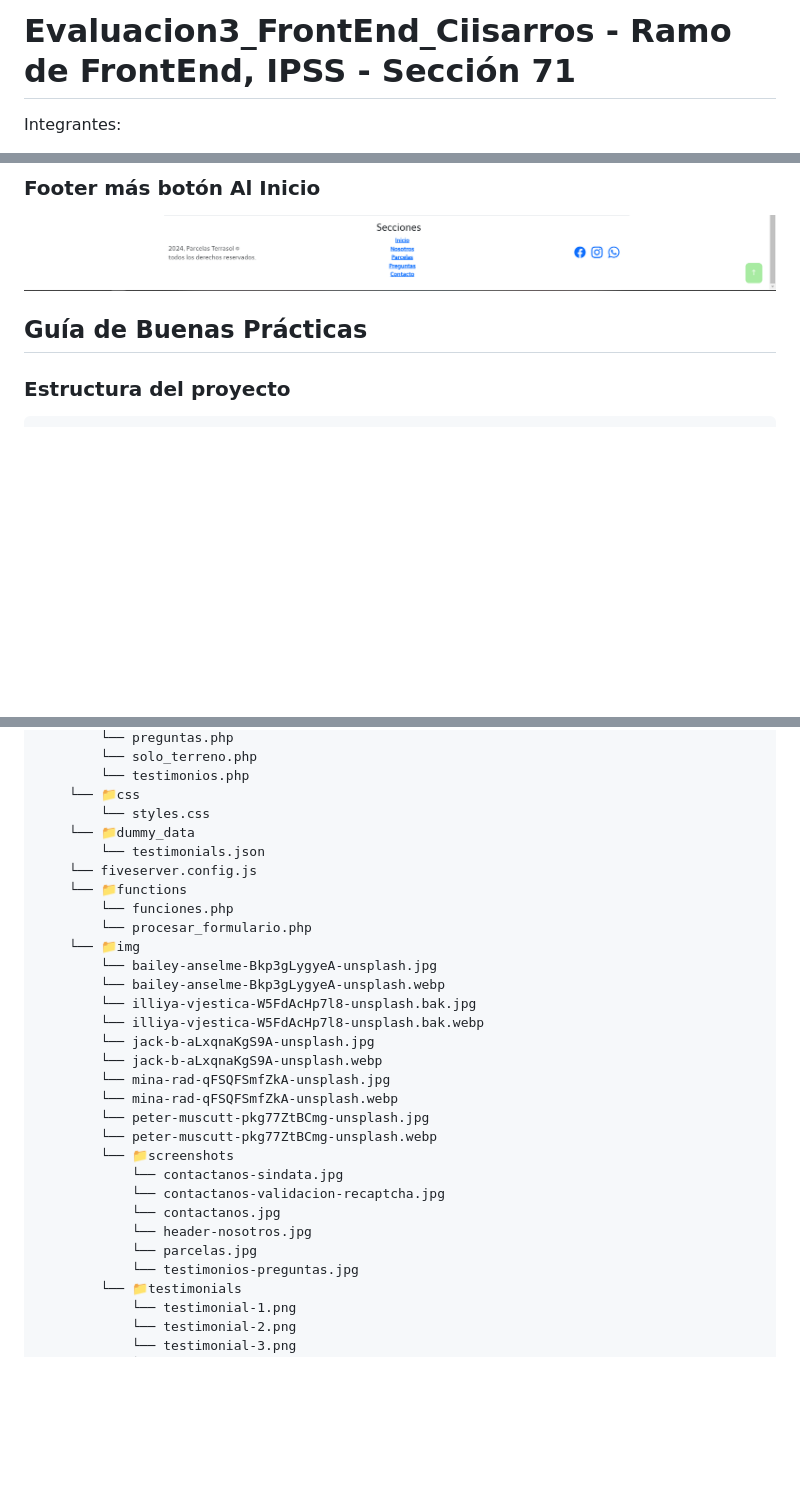
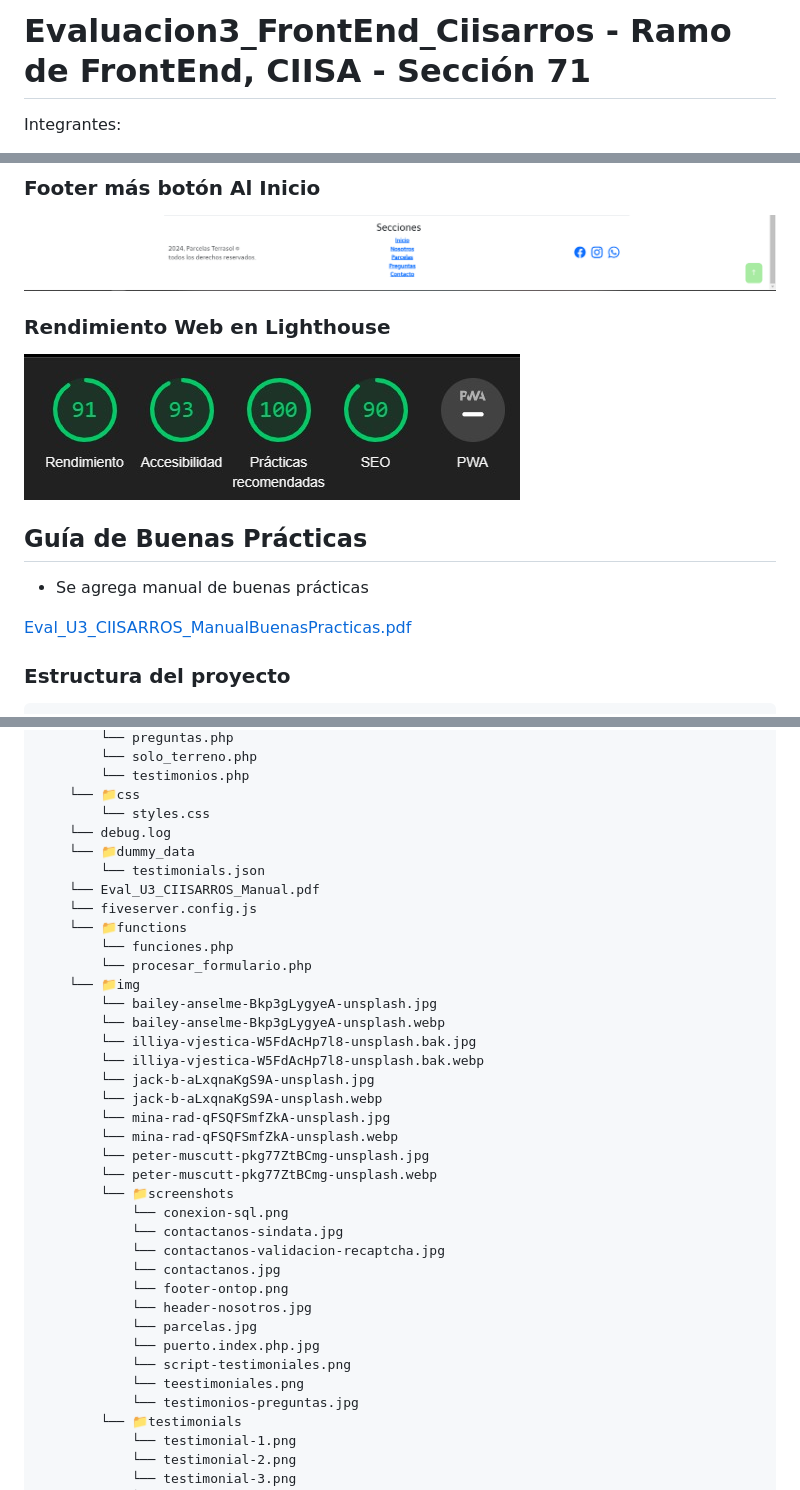
Before and after one commit to gmenesesdev/Evaluacion3_FrontEnd_Ciisarros, a Markdown page: README.md, 3 parts joined by grey strips. GitHub-like rendering; pictures changed too: img/screenshots/SEO Lighthouse.png (added); blank space fills up the shorter version.

Commit message:
Se sube ultimos cambios de la entrega 3

````diff
--- a/README.md
+++ b/README.md
@@ -1,4 +1,4 @@
-# Evaluacion3_FrontEnd_Ciisarros - Ramo de FrontEnd, IPSS - Sección 71
+# Evaluacion3_FrontEnd_Ciisarros - Ramo de FrontEnd, CIISA - Sección 71
 Integrantes:
 * David Alejandro Robles Martinez
 * Gabriel Fernando Sanhueza Pincheira
@@ -23,8 +23,13 @@ Docente:
 ![](img/screenshots/contactanos-validacion-recaptcha.jpg)
 ### Footer más botón Al Inicio
 ![](img/screenshots/footer-ontop.png)
+### Rendimiento Web en Lighthouse
+![SEO Lighthouse](img/screenshots/SEO%20Lighthouse.png)
+## Guía de Buenas Prácticas
 
-## Guía de Buenas Prácticas
+* Se agrega manual de buenas prácticas
+
+[Eval_U3_CIISARROS_ManualBuenasPracticas.pdf](Eval_U3_CIISARROS_ManualBuenasPracticas.pdf)
 
 ### Estructura del proyecto
 ```
@@ -43,8 +48,10 @@ Docente:
         └── testimonios.php
     └── 📁css
         └── styles.css
+    └── debug.log
     └── 📁dummy_data
         └── testimonials.json
+    └── Eval_U3_CIISARROS_Manual.pdf
     └── fiveserver.config.js
     └── 📁functions
         └── funciones.php
@@ -61,11 +68,16 @@ Docente:
         └── peter-muscutt-pkg77ZtBCmg-unsplash.jpg
         └── peter-muscutt-pkg77ZtBCmg-unsplash.webp
         └── 📁screenshots
+            └── conexion-sql.png
             └── contactanos-sindata.jpg
             └── contactanos-validacion-recaptcha.jpg
             └── contactanos.jpg
+            └── footer-ontop.png
             └── header-nosotros.jpg
             └── parcelas.jpg
+            └── puerto.index.php.jpg
+            └── script-testimoniales.png
+            └── teestimoniales.png
             └── testimonios-preguntas.jpg
         └── 📁testimonials
             └── testimonial-1.png
````
Also changed, not shown: img/screenshots/SEO Lighthouse.jpg (added), 2 other files.
